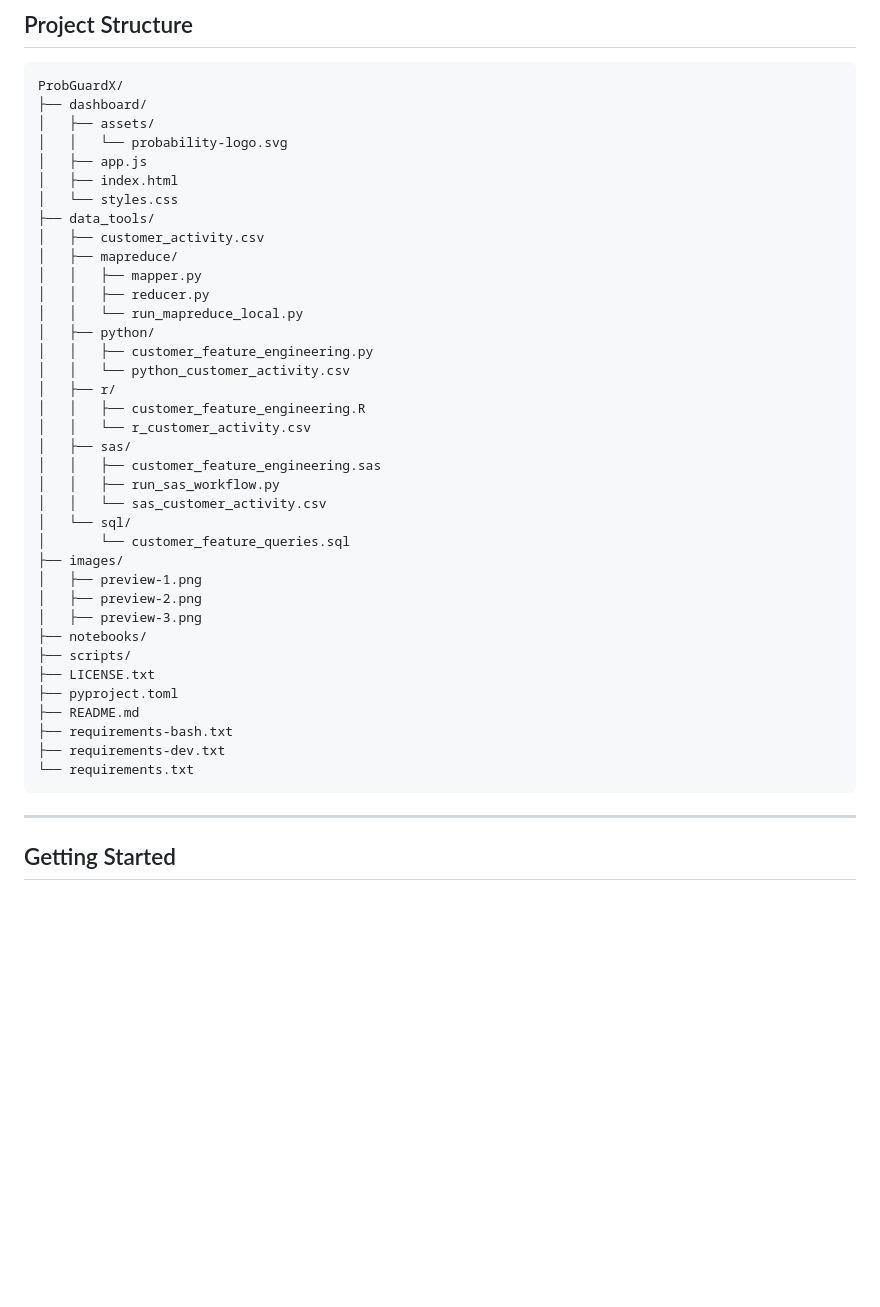
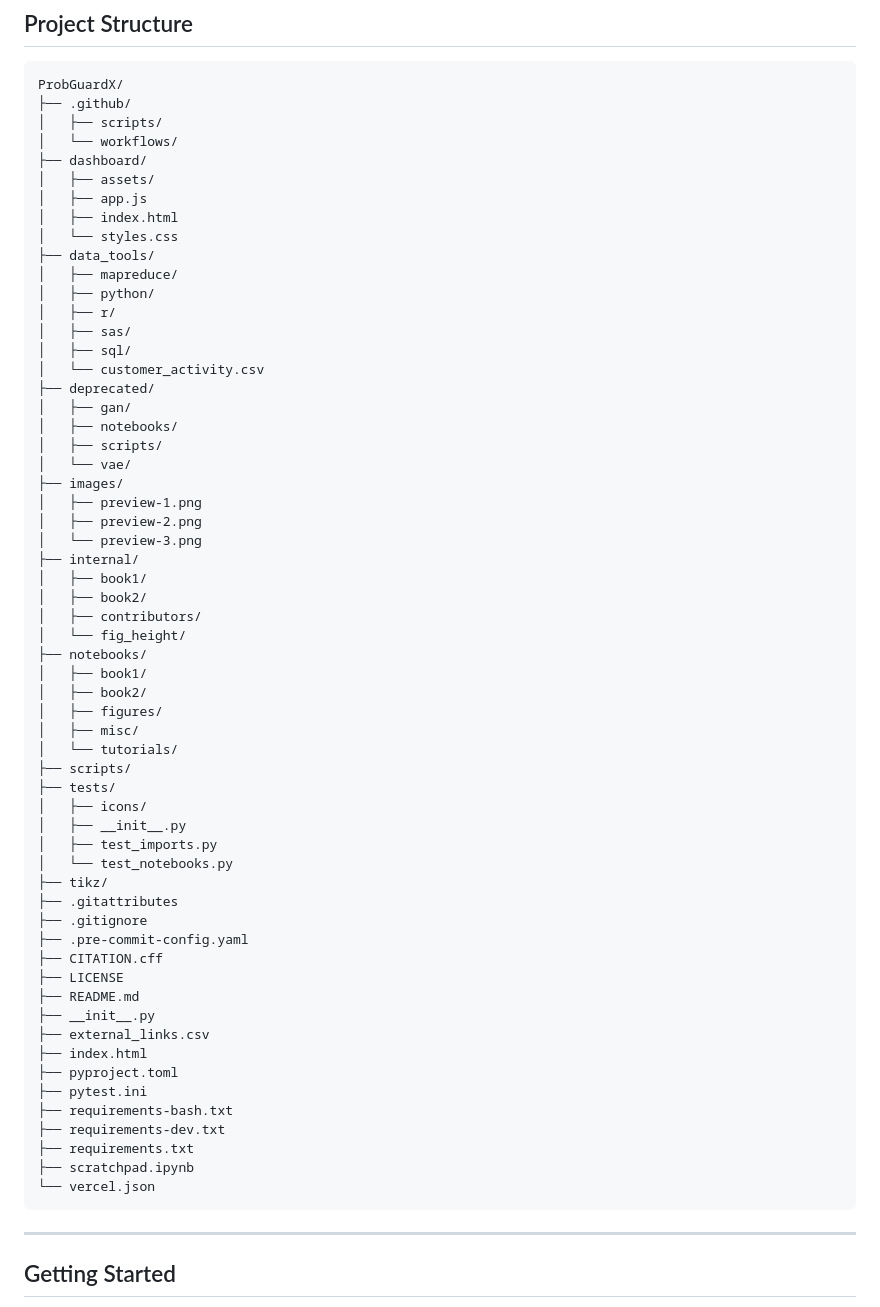
Before and after one commit to alokpriyadarshii/ProbGuardX, a Markdown page: README.md, the part around the change. GitHub-like rendering; blank space fills up the shorter version.

````diff
--- a/README.md
+++ b/README.md
@@ -59,42 +59,64 @@ The project also includes a static **Project Outputs Dashboard** for viewing ver
 
 ```text
 ProbGuardX/
+├── .github/
+│   ├── scripts/
+│   └── workflows/
 ├── dashboard/
 │   ├── assets/
-│   │   └── probability-logo.svg
 │   ├── app.js
 │   ├── index.html
 │   └── styles.css
 ├── data_tools/
-│   ├── customer_activity.csv
 │   ├── mapreduce/
-│   │   ├── mapper.py
-│   │   ├── reducer.py
-│   │   └── run_mapreduce_local.py
 │   ├── python/
-│   │   ├── customer_feature_engineering.py
-│   │   └── python_customer_activity.csv
 │   ├── r/
-│   │   ├── customer_feature_engineering.R
-│   │   └── r_customer_activity.csv
 │   ├── sas/
-│   │   ├── customer_feature_engineering.sas
-│   │   ├── run_sas_workflow.py
-│   │   └── sas_customer_activity.csv
-│   └── sql/
-│       └── customer_feature_queries.sql
+│   ├── sql/
+│   └── customer_activity.csv
+├── deprecated/
+│   ├── gan/
+│   ├── notebooks/
+│   ├── scripts/
+│   └── vae/
 ├── images/
 │   ├── preview-1.png
 │   ├── preview-2.png
-│   ├── preview-3.png
+│   └── preview-3.png
+├── internal/
+│   ├── book1/
+│   ├── book2/
+│   ├── contributors/
+│   └── fig_height/
 ├── notebooks/
+│   ├── book1/
+│   ├── book2/
+│   ├── figures/
+│   ├── misc/
+│   └── tutorials/
 ├── scripts/
-├── LICENSE.txt
+├── tests/
+│   ├── icons/
+│   ├── __init__.py
+│   ├── test_imports.py
+│   └── test_notebooks.py
+├── tikz/
+├── .gitattributes
+├── .gitignore
+├── .pre-commit-config.yaml
+├── CITATION.cff
+├── LICENSE
+├── README.md
+├── __init__.py
+├── external_links.csv
+├── index.html
 ├── pyproject.toml
-├── README.md
+├── pytest.ini
 ├── requirements-bash.txt
 ├── requirements-dev.txt
-└── requirements.txt
+├── requirements.txt
+├── scratchpad.ipynb
+└── vercel.json
 ```
 
 ---
````
